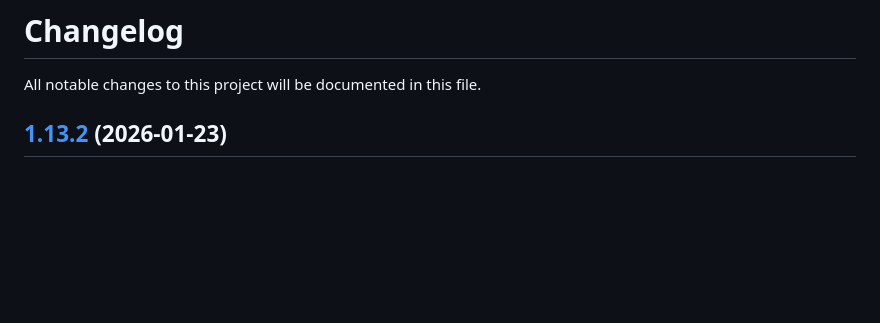
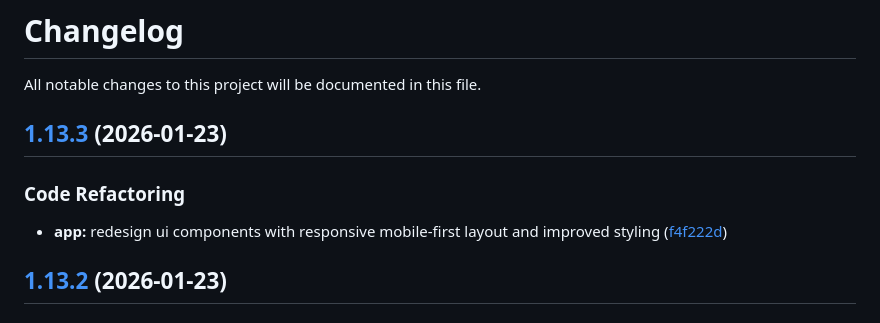
Before and after one commit to maxbolgarin/scanorbit, a Markdown page: CHANGELOG.md, the part around the change. Rendered like a GitHub page; blank space fills up the shorter version.

Commit message:
chore(release): 1.13.3 [skip ci]
## [1.13.3](https://github.com/maxbolgarin/scanorbit/compare/v1.13.2...v1.13.3) (2026-01-23)

### Code Refactoring

* **app:** redesign ui components with responsive mobile-first layout and improved styling ([f4f222d](https://github.com/maxbolgarin/scanorbit/commit/f4f222d43209c7d650c674eeb6ff8c0c0e82a2ee))

```diff
--- a/CHANGELOG.md
+++ b/CHANGELOG.md
@@ -1,6 +1,12 @@
 # Changelog
 
 All notable changes to this project will be documented in this file.
+
+## [1.13.3](https://github.com/maxbolgarin/scanorbit/compare/v1.13.2...v1.13.3) (2026-01-23)
+
+### Code Refactoring
+
+* **app:** redesign ui components with responsive mobile-first layout and improved styling ([f4f222d](https://github.com/maxbolgarin/scanorbit/commit/f4f222d43209c7d650c674eeb6ff8c0c0e82a2ee))
 
 ## [1.13.2](https://github.com/maxbolgarin/scanorbit/compare/v1.13.1...v1.13.2) (2026-01-23)
 
```
